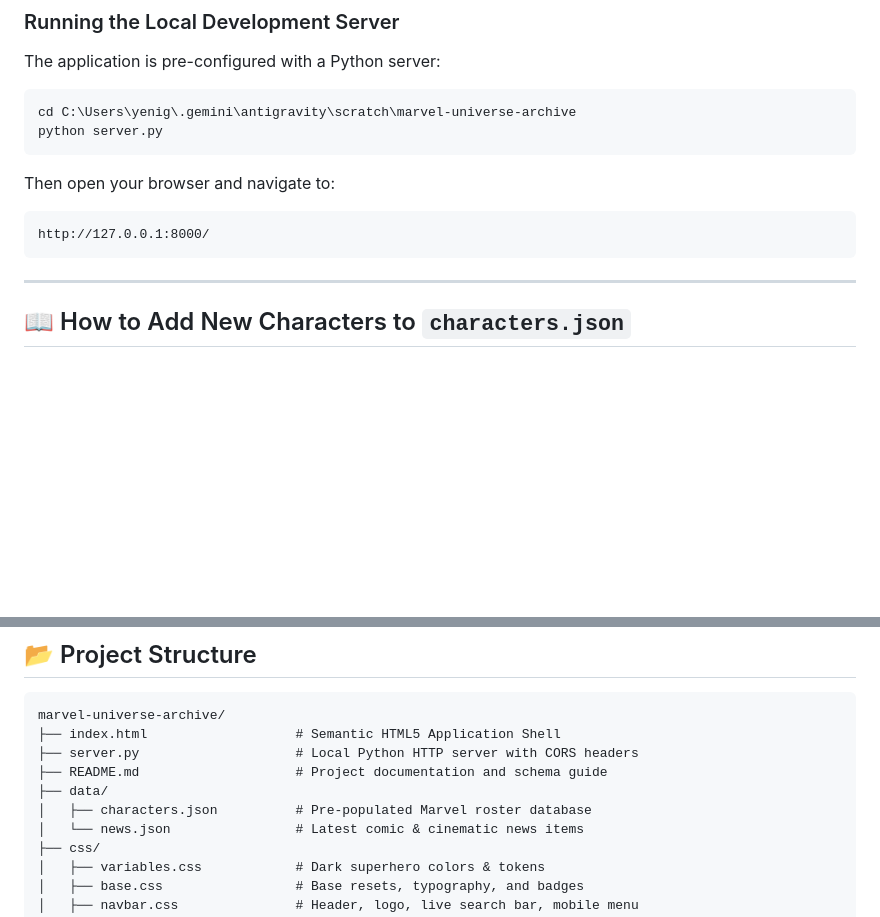
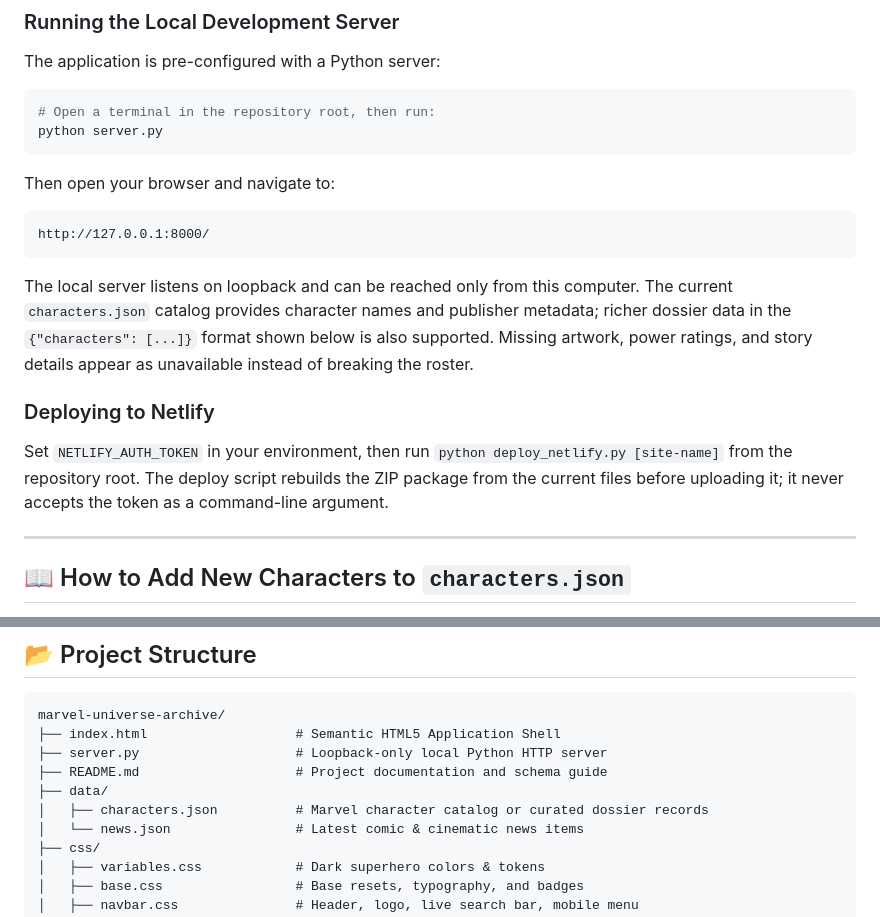
Before and after one commit to yenigellagnandeep-commits/marvels-update-page, a Markdown page: README.md, 2 parts joined by grey strips. Drawn GitHub-style; blank space fills up the shorter version.

Commit message:
Document catalog and safe deployment

````diff
--- a/README.md
+++ b/README.md
@@ -39,7 +39,7 @@ A modern, fully responsive Marvel Comics wiki and character database web applica
 The application is pre-configured with a Python server:
 
 ```powershell
-cd C:\Users\yenig\.gemini\antigravity\scratch\marvel-universe-archive
+# Open a terminal in the repository root, then run:
 python server.py
 ```
 
@@ -47,6 +47,12 @@ Then open your browser and navigate to:
 ```
 http://127.0.0.1:8000/
 ```
+
+The local server listens on loopback and can be reached only from this computer. The current `characters.json` catalog provides character names and publisher metadata; richer dossier data in the `{"characters": [...]}` format shown below is also supported. Missing artwork, power ratings, and story details appear as unavailable instead of breaking the roster.
+
+### Deploying to Netlify
+
+Set `NETLIFY_AUTH_TOKEN` in your environment, then run `python deploy_netlify.py [site-name]` from the repository root. The deploy script rebuilds the ZIP package from the current files before uploading it; it never accepts the token as a command-line argument.
 
 ---
 
@@ -112,10 +118,10 @@ To add any new superhero or villain, open `data/characters.json` and append a ne
 ```
 marvel-universe-archive/
 ├── index.html                   # Semantic HTML5 Application Shell
-├── server.py                    # Local Python HTTP server with CORS headers
+├── server.py                    # Loopback-only local Python HTTP server
 ├── README.md                    # Project documentation and schema guide
 ├── data/
-│   ├── characters.json          # Pre-populated Marvel roster database
+│   ├── characters.json          # Marvel character catalog or curated dossier records
 │   └── news.json                # Latest comic & cinematic news items
 ├── css/
 │   ├── variables.css            # Dark superhero colors & tokens
````
